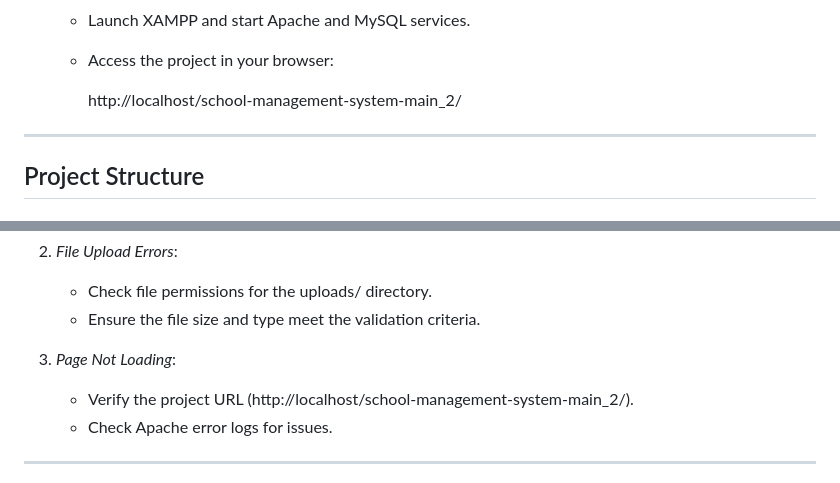
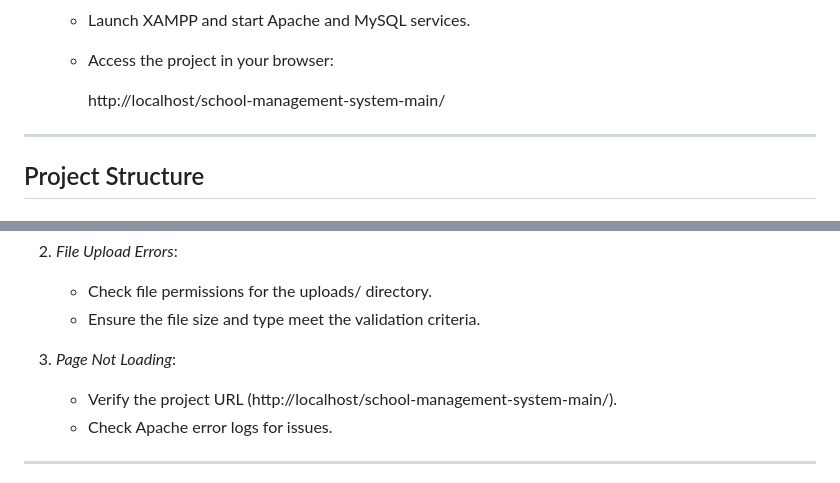
Before and after one commit to Manthan1301/school-management-system-main, a Markdown page: README.md, 2 parts joined by grey strips. Drawn GitHub-style.

```diff
--- a/README.md
+++ b/README.md
@@ -53,7 +53,7 @@ This project is a *School Management System* designed to manage users (admin, ow
    - Launch XAMPP and start Apache and MySQL services.
    - Access the project in your browser:
 
-     http://localhost/school-management-system-main_2/
+     http://localhost/school-management-system-main/
 
 
 ---
@@ -132,7 +132,7 @@ sudo /Applications/XAMPP/xamppfiles/xampp stop
    - Ensure the file size and type meet the validation criteria.
 
 3. *Page Not Loading*:
-   - Verify the project URL (http://localhost/school-management-system-main_2/).
+   - Verify the project URL (http://localhost/school-management-system-main/).
    - Check Apache error logs for issues.
 
 ---
```
